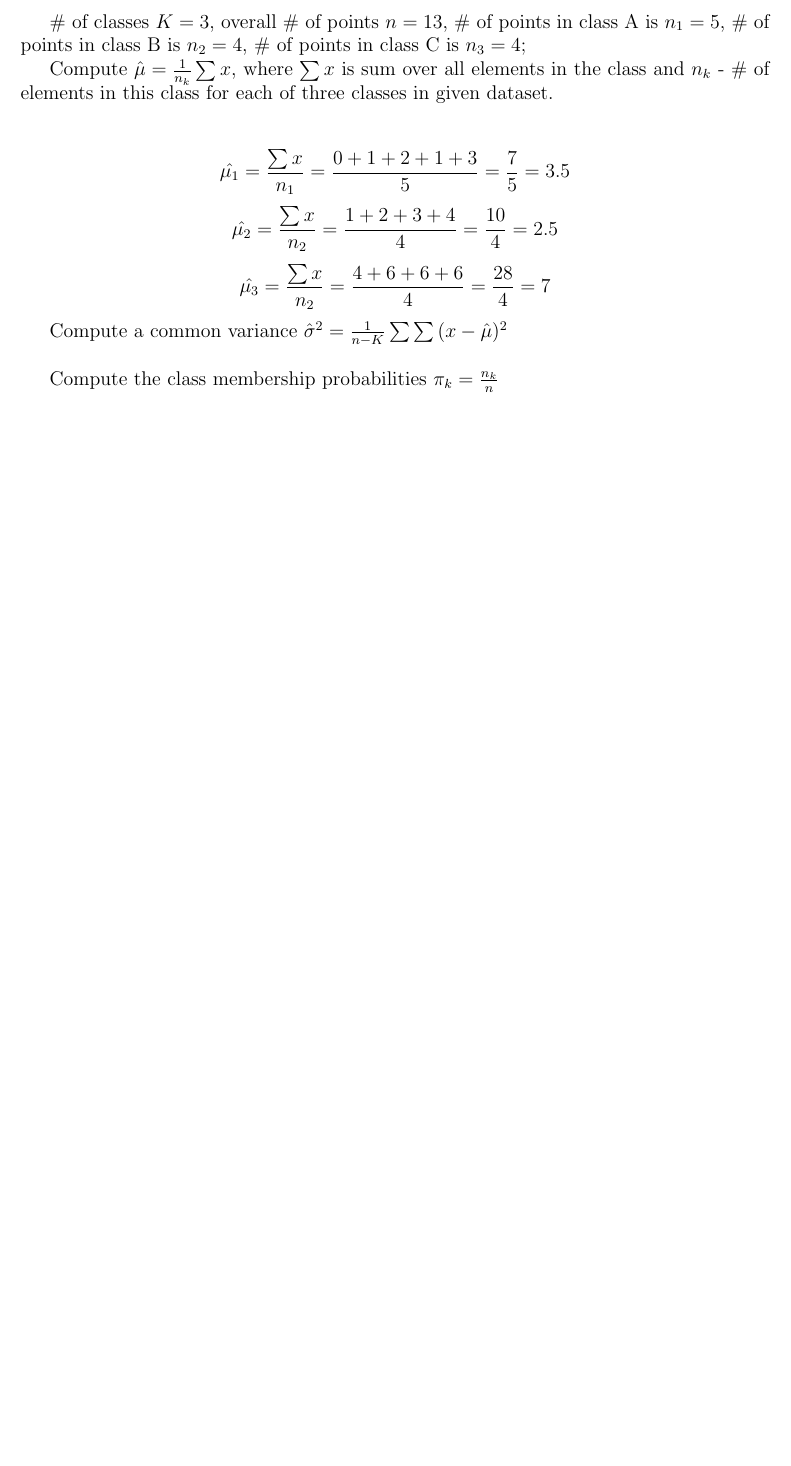
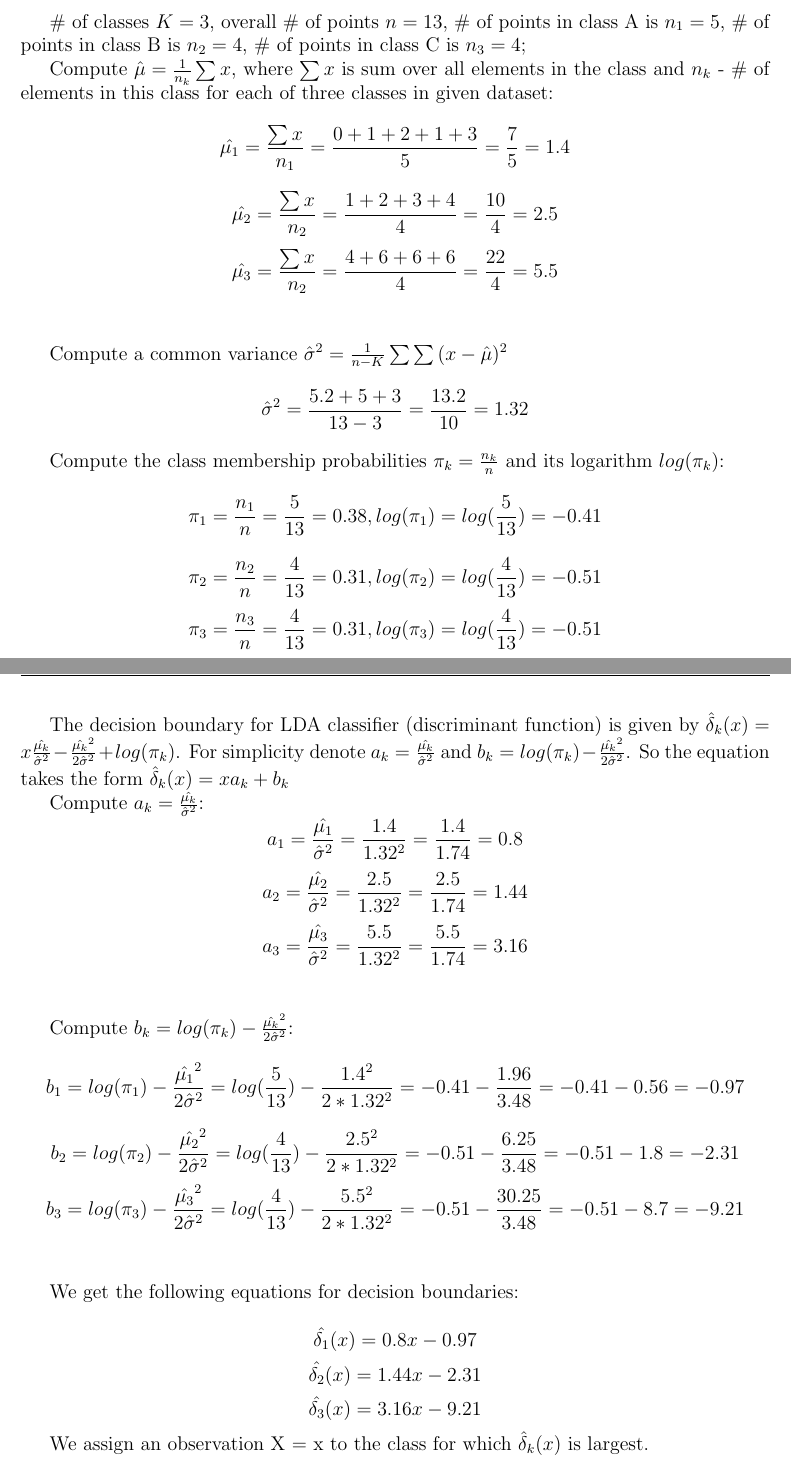
Before and after one commit to attillax/PAMI-2015, a LaTeX problem sheet (Docs/ExamsSummarySolutions.tex): part of page 9 of 27 before the commit and two parts of pages 9 and 10 of 28 after it, the two joined at a grey line, cut so that both start at the same text, the shorter picture padded with empty space. Compiled offline with pdfLaTeX.

Commit message:
Add computations for q1-4

```diff
--- a/Docs/ExamsSummarySolutions.tex
+++ b/Docs/ExamsSummarySolutions.tex
@@ -228,15 +228,42 @@ d)
 
 \# of classes $ K= 3$, overall \# of points $ n = 13$, \# of points in class A is $ n_{1}= 5$, \# of points in class B is $ n_{2} = 4$, \# of points in class C is $ n_{3} = 4$;
 
-Compute $ \hat{\mu} = \frac{1}{n_{k}} \sum{x} $, where $ \sum{x} $ is sum over all elements in the class and $ n_{k} $ - \# of elements in this class for each of three classes in given dataset.\\
+Compute $ \hat{\mu} = \frac{1}{n_{k}} \sum{x} $, where $ \sum{x} $ is sum over all elements in the class and $ n_{k} $ - \# of elements in this class for each of three classes in given dataset:
+$$ \hat{\mu_{1}} = \frac{\sum{x} }{n_{1} } = \frac{0+1+2+1+3}{5} = \frac{7}{5} = 1.4 $$
+$$ \hat{\mu_{2}} = \frac{\sum{x} }{n_{2} } = \frac{1+2+3+4}{4} = \frac{10}{4} = 2.5 $$
+$$ \hat{\mu_{3}} = \frac{\sum{x} }{n_{2} } = \frac{4+6+6+6}{4} = \frac{22}{4} = 5.5 $$\\
 
-$$ \hat{\mu_{1}} = \frac{\sum{x} }{n_{1} } = \frac{0+1+2+1+3}{5} = \frac{7}{5} = 3.5 $$
-$$ \hat{\mu_{2}} = \frac{\sum{x} }{n_{2} } = \frac{1+2+3+4}{4} = \frac{10}{4} = 2.5 $$
-$$ \hat{\mu_{3}} = \frac{\sum{x} }{n_{2} } = \frac{4+6+6+6}{4} = \frac{28}{4} = 7 $$
+Compute a common variance $ \hat{\sigma}^{2} = \frac{1}{n-K} \sum \sum{(x - \hat{\mu})^{2}} $
+$$ \hat{\sigma}^{2} = \frac {5.2+5+3}{13-3} = \frac{13.2}{10} = 1.32 $$
 
-Compute a common variance $ \hat{\sigma}^{2} = \frac{1}{n-K} \sum \sum{(x - \hat{\mu})^{2}} $ \\
+Compute the class membership probabilities $ \pi_{k} = \frac{n_{k} }{n}$ and its logarithm $ log(\pi_{k})$:
+$$ \pi_{1} = \frac{n_{1} }{n} = \frac{5}{13} = 0.38, log(\pi_{1}) = log(\frac{5}{13}) = -0.41 $$
+$$ \pi_{2} = \frac{n_{2} }{n} = \frac{4}{13} = 0.31, log(\pi_{2}) = log(\frac{4}{13}) = -0.51 $$
+$$ \pi_{3} = \frac{n_{3} }{n} = \frac{4}{13} = 0.31, log(\pi_{3}) = log(\frac{4}{13}) = -0.51 $$\\
 
-Compute the class membership probabilities $ \pi_{k} = \frac{n_{k} }{n}$
+The decision boundary for LDA classifier (discriminant function) is given by $ \hat{\delta}_{k}(x) = x \frac{\hat{\mu_{k}} }{\hat{\sigma}^{2}} - \frac{\hat{\mu_{k}}^{2} }{2\hat{\sigma}^{2} } + log(\pi_{k})$.
+For simplicity denote $ a_{k} = \frac{\hat{\mu_{k}} }{\hat{\sigma}^{2}} $ and $ b_{k} = log(\pi_{k}) - \frac{\hat{\mu_{k}}^{2} }{2\hat{\sigma}^{2} }$.
+So the equation takes the form $ \hat{\delta}_{k}(x) = x a_{k} + b_{k}$
+
+Compute $ a_{k} = \frac{\hat{\mu_{k}} }{\hat{\sigma}^{2}} $:
+$$ a_{1} = \frac{\hat{\mu_{1}} }{\hat{\sigma}^{2}} = \frac{1.4}{1.32^{2}} = \frac{1.4}{1.74} = 0.8 $$
+$$ a_{2} = \frac{\hat{\mu_{2}} }{\hat{\sigma}^{2}} = \frac{2.5}{1.32^{2}} = \frac{2.5}{1.74} = 1.44 $$
+$$ a_{3} = \frac{\hat{\mu_{3}} }{\hat{\sigma}^{2}} = \frac{5.5}{1.32^{2}} = \frac{5.5}{1.74} = 3.16 $$\\
+
+Compute $ b_{k} = log(\pi_{k}) - \frac{\hat{\mu_{k}}^{2} }{2\hat{\sigma}^{2} }$:
+$$ b_{1} = log(\pi_{1}) - \frac{\hat{\mu_{1}}^{2} }{2\hat{\sigma}^{2} } = log(\frac{5}{13}) - \frac{1.4^{2}}{2*1.32^{2}} = -0.41 - \frac{1.96}{3.48} = -0.41 - 0.56 = -0.97 $$
+$$ b_{2} = log(\pi_{2}) - \frac{\hat{\mu_{2}}^{2} }{2\hat{\sigma}^{2} } = log(\frac{4}{13}) - \frac{2.5^{2}}{2*1.32^{2}} = -0.51 - \frac{6.25}{3.48} = -0.51 - 1.8 = -2.31 $$
+$$ b_{3} = log(\pi_{3}) - \frac{\hat{\mu_{3}}^{2} }{2\hat{\sigma}^{2} } = log(\frac{4}{13}) - \frac{5.5^{2}}{2*1.32^{2}} = -0.51 - \frac{30.25}{3.48} = -0.51 - 8.7 = -9.21 $$\\
+
+We get the following equations for decision boundaries:
+
+$$ \hat{\delta_{1}}(x) = 0.8 x - 0.97 $$
+$$ \hat{\delta_{2}}(x) = 1.44 x - 2.31 $$
+$$ \hat{\delta_{3}}(x) = 3.16 x - 9.21 $$
+
+We assign an observation X = x to the class for which $ \hat{\delta}_{k}(x) $ is largest.
+
+
 
 \newpage
 
```
Also changed, not shown: Docs/ExamsSummarySolutions.pdf, Docs/ExamsSummarySolutions.tex (30 more changed lines).
